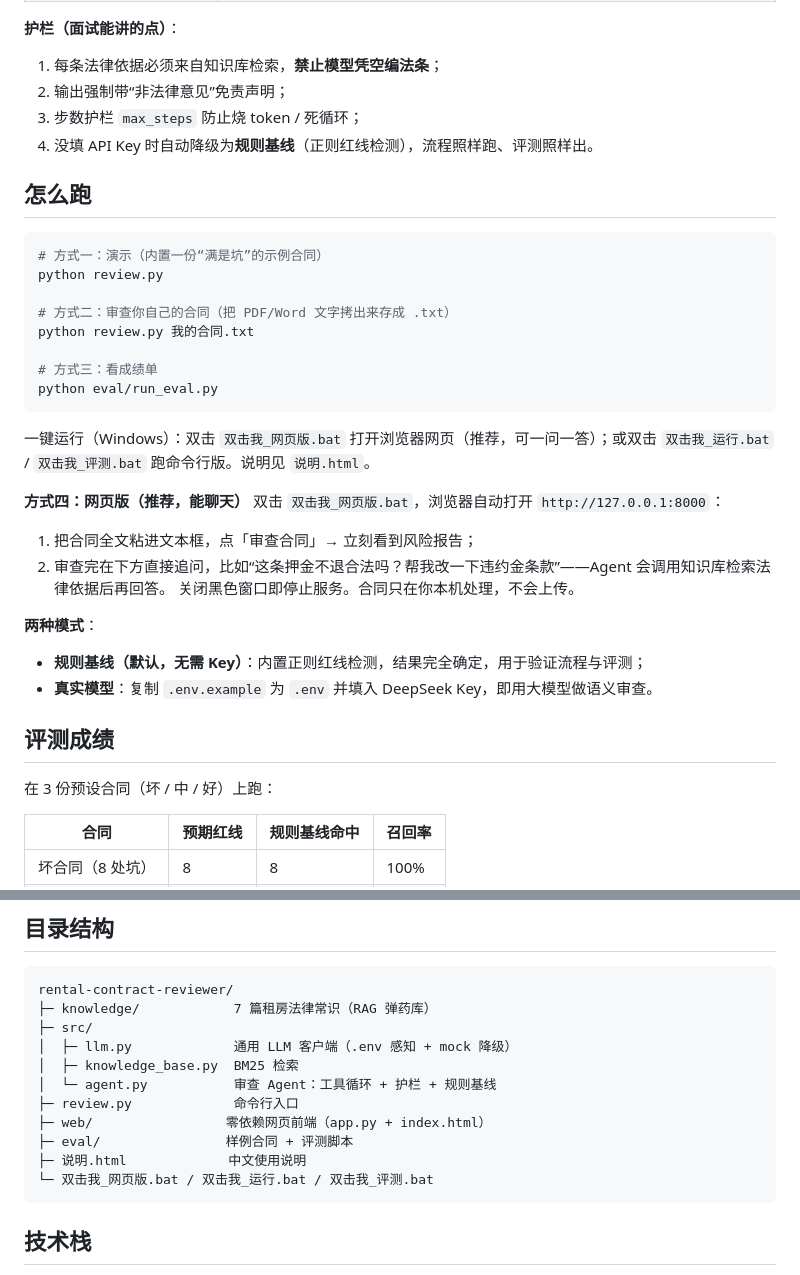
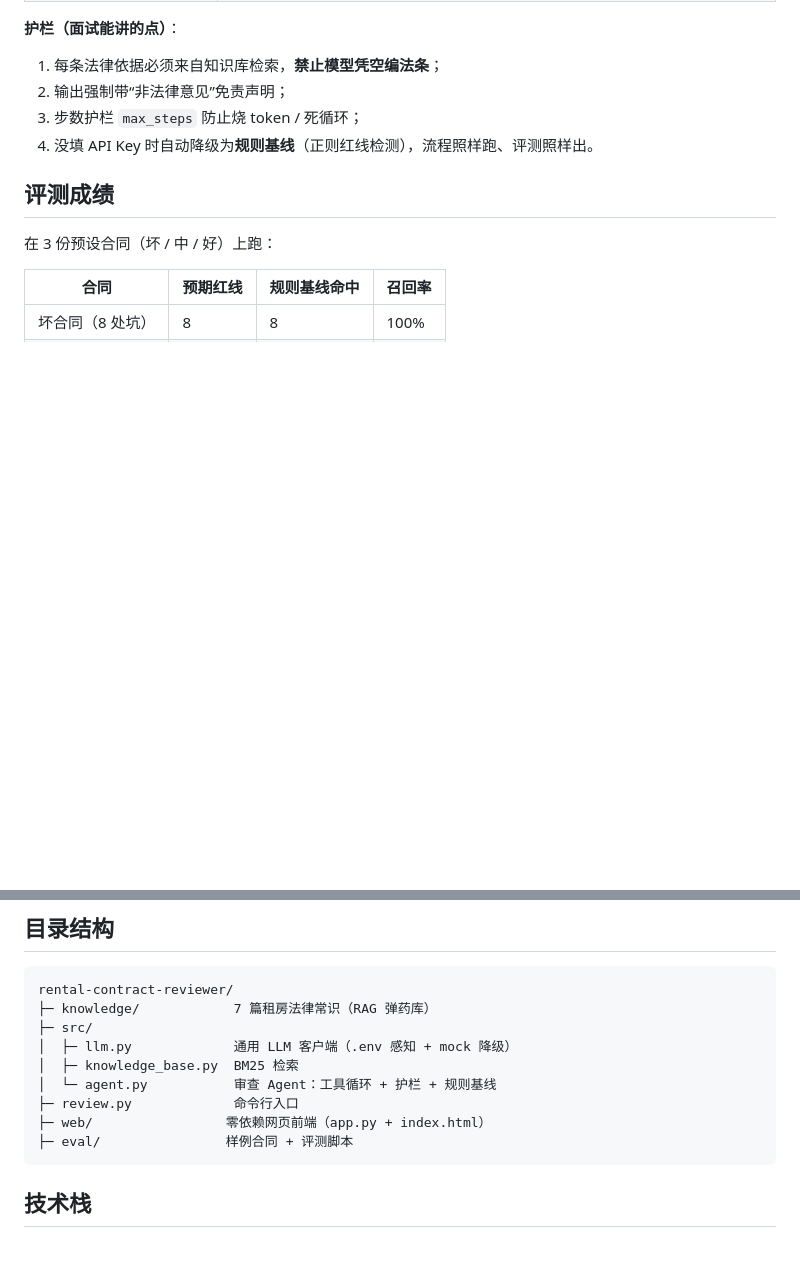
Before and after one commit to ruuy7237/rental-contract-reviewer, a Markdown page: README.md, 2 parts joined by grey strips. GitHub-like rendering; blank space fills up the shorter version.

````diff
--- a/README.md
+++ b/README.md
@@ -41,31 +41,6 @@
 3. 步数护栏 `max_steps` 防止烧 token / 死循环；
 4. 没填 API Key 时自动降级为**规则基线**（正则红线检测），流程照样跑、评测照样出。
 
-## 怎么跑
-
-```bash
-# 方式一：演示（内置一份“满是坑”的示例合同）
-python review.py
-
-# 方式二：审查你自己的合同（把 PDF/Word 文字拷出来存成 .txt）
-python review.py 我的合同.txt
-
-# 方式三：看成绩单
-python eval/run_eval.py
-```
-
-一键运行（Windows）：双击 `双击我_网页版.bat` 打开浏览器网页（推荐，可一问一答）；或双击 `双击我_运行.bat` / `双击我_评测.bat` 跑命令行版。说明见 `说明.html`。
-
-**方式四：网页版（推荐，能聊天）**
-双击 `双击我_网页版.bat`，浏览器自动打开 `http://127.0.0.1:8000`：
-1. 把合同全文粘进文本框，点「审查合同」→ 立刻看到风险报告；
-2. 审查完在下方直接追问，比如“这条押金不退合法吗？帮我改一下违约金条款”——Agent 会调用知识库检索法律依据后再回答。
-关闭黑色窗口即停止服务。合同只在你本机处理，不会上传。
-
-**两种模式**：
-- **规则基线（默认，无需 Key）**：内置正则红线检测，结果完全确定，用于验证流程与评测；
-- **真实模型**：复制 `.env.example` 为 `.env` 并填入 DeepSeek Key，即用大模型做语义审查。
-
 ## 评测成绩
 
 在 3 份预设合同（坏 / 中 / 好）上跑：
@@ -92,8 +67,6 @@ rental-contract-reviewer/
 ├─ review.py             命令行入口
 ├─ web/                 零依赖网页前端（app.py + index.html）
 ├─ eval/                样例合同 + 评测脚本
-├─ 说明.html             中文使用说明
-└─ 双击我_网页版.bat / 双击我_运行.bat / 双击我_评测.bat
 ```
 
 ## 技术栈
````
